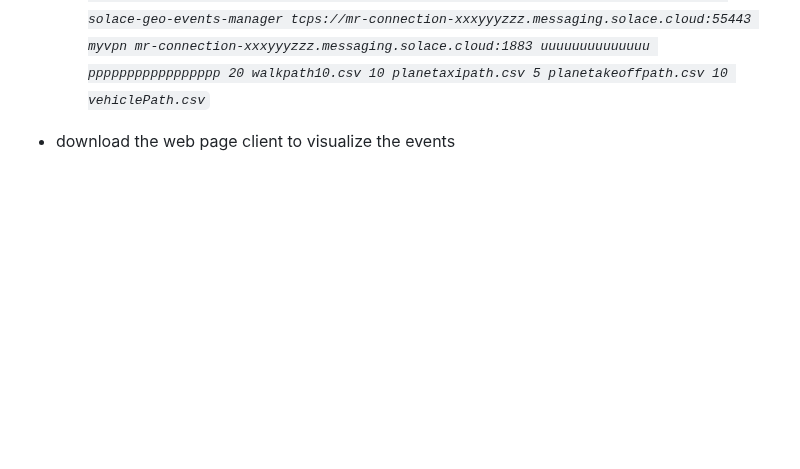
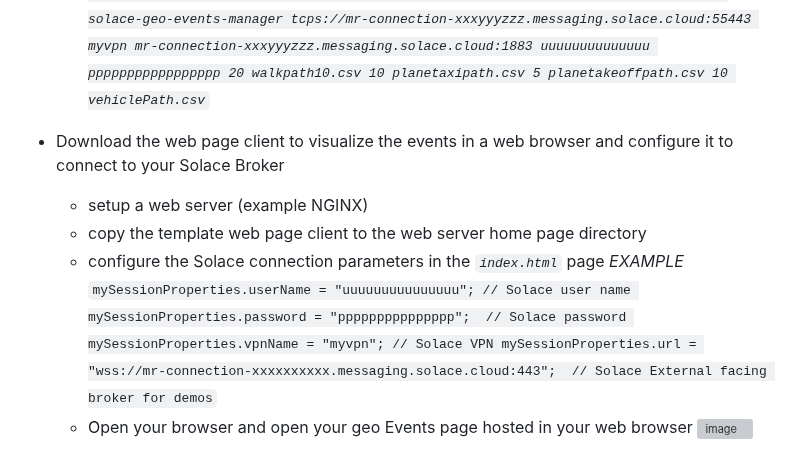
Before and after one commit to taatuut/Geo-Builder, a Markdown page: README.md, the part around the change. Rendered like a GitHub page; blank space fills up the shorter version; grey boxes are pictures that could not be loaded.

```diff
--- a/README.md
+++ b/README.md
@@ -48,4 +48,14 @@ In order to experience Geo Location Events you can use geoBuilder, A Solace Brok
        tcps://mr-connection-xxxyyyzzz.messaging.solace.cloud:55443 myvpn mr-connection-xxxyyyzzz.messaging.solace.cloud:1883 uuuuuuuuuuuuuu
        ppppppppppppppppp 20 walkpath10.csv 10 planetaxipath.csv 5 planetakeoffpath.csv 10 vehiclePath.csv`*
 
-- download the web page client to visualize the events
+- Download the web page client to visualize the events in a web browser and configure it to connect to your Solace Broker
+  - setup a web server (example NGINX)
+  - copy the template web page client to the web server home page directory
+  - configure the Solace connection parameters in the *`index.html`* page
+      *EXAMPLE*
+      `mySessionProperties.userName = "uuuuuuuuuuuuuuu"; // Solace user name
+		   mySessionProperties.password = "ppppppppppppppp";  // Solace password
+		   mySessionProperties.vpnName = "myvpn"; // Solace VPN
+		   mySessionProperties.url = "wss://mr-connection-xxxxxxxxxx.messaging.solace.cloud:443";  // Solace External facing broker for demos`
+  - Open your browser and open your geo Events page hosted in your web browser
+    ![image](https://github.com/user-attachments/assets/9c75f615-0d19-486d-8cc9-662c09dfe2b0)
```
